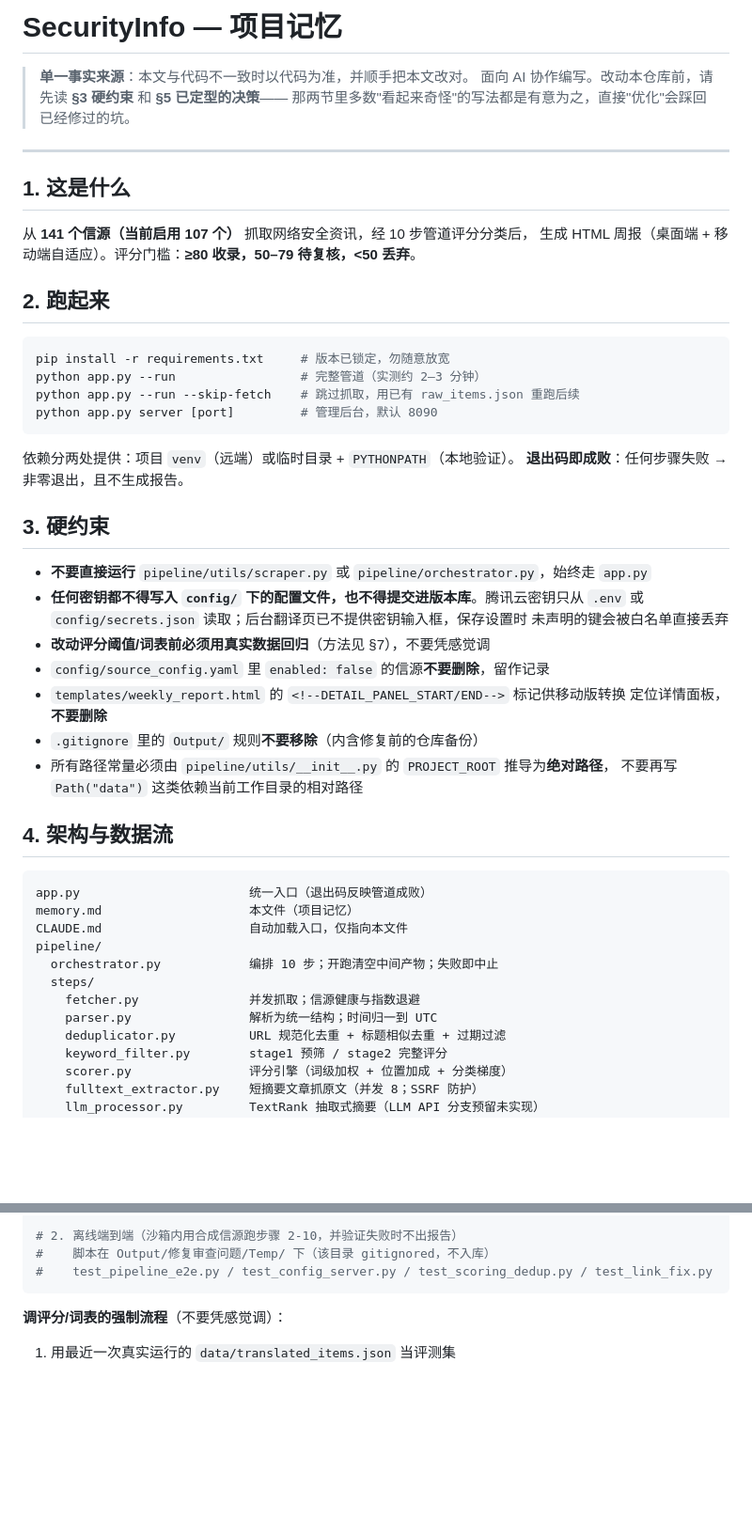
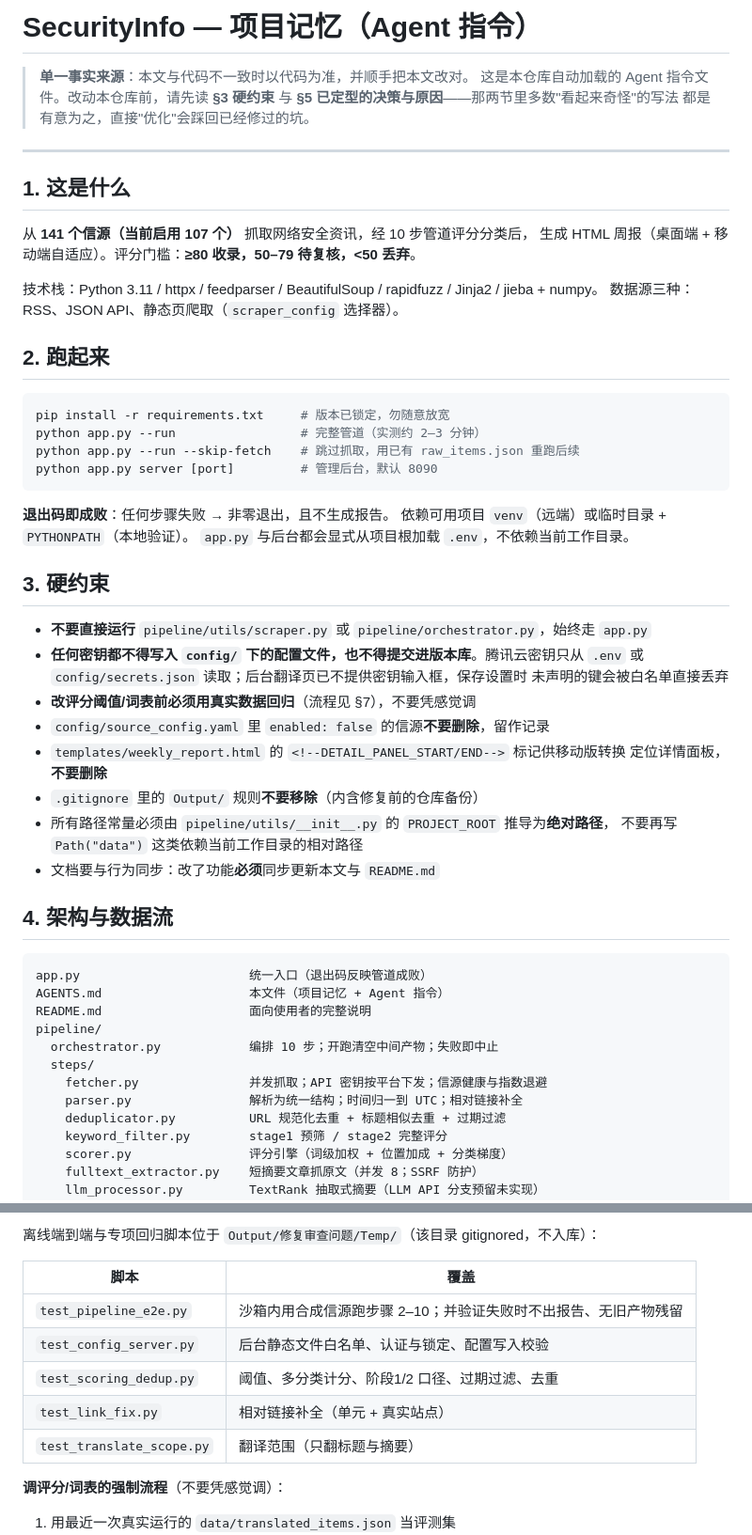
Before and after one commit to AchatesRay/security-weekly-report, a Markdown page: AGENTS.md, 2 parts joined by grey strips. Shown at 94% size. GitHub-like rendering; blank space fills up the shorter version.

````diff
--- a/memory.md
+++ b/AGENTS.md
@@ -1,8 +1,9 @@
-# SecurityInfo — 项目记忆
+# SecurityInfo — 项目记忆（Agent 指令）
 
 > **单一事实来源**：本文与代码不一致时以代码为准，并顺手把本文改对。
-> 面向 AI 协作编写。改动本仓库前，请先读 **§3 硬约束** 和 **§5 已定型的决策**——
-> 那两节里多数"看起来奇怪"的写法都是有意为之，直接"优化"会踩回已经修过的坑。
+> 这是本仓库自动加载的 Agent 指令文件。改动本仓库前，请先读
+> **§3 硬约束** 与 **§5 已定型的决策与原因**——那两节里多数"看起来奇怪"的写法
+> 都是有意为之，直接"优化"会踩回已经修过的坑。
 
 ---
 
@@ -10,6 +11,9 @@
 
 从 **141 个信源（当前启用 107 个）** 抓取网络安全资讯，经 10 步管道评分分类后，
 生成 HTML 周报（桌面端 + 移动端自适应）。评分门槛：**≥80 收录，50–79 待复核，<50 丢弃**。
+
+技术栈：Python 3.11 / httpx / feedparser / BeautifulSoup / rapidfuzz / Jinja2 / jieba + numpy。
+数据源三种：RSS、JSON API、静态页爬取（`scraper_config` 选择器）。
 
 ## 2. 跑起来
 
@@ -20,8 +24,9 @@ python app.py --run --skip-fetch    # 跳过抓取，用已有 raw_items.json
 python app.py server [port]         # 管理后台，默认 8090
 ```
 
-依赖分两处提供：项目 `venv`（远端）或临时目录 + `PYTHONPATH`（本地验证）。
 **退出码即成败**：任何步骤失败 → 非零退出，且不生成报告。
+依赖可用项目 `venv`（远端）或临时目录 + `PYTHONPATH`（本地验证）。
+`app.py` 与后台都会显式从项目根加载 `.env`，不依赖当前工作目录。
 
 ## 3. 硬约束
 
@@ -29,25 +34,26 @@ python app.py server [port]         # 管理后台，默认 8090
 - **任何密钥都不得写入 `config/` 下的配置文件，也不得提交进版本库**。腾讯云密钥只从
   `.env` 或 `config/secrets.json` 读取；后台翻译页已不提供密钥输入框，保存设置时
   未声明的键会被白名单直接丢弃
-- **改动评分阈值/词表前必须用真实数据回归**（方法见 §7），不要凭感觉调
+- **改评分阈值/词表前必须用真实数据回归**（流程见 §7），不要凭感觉调
 - `config/source_config.yaml` 里 `enabled: false` 的信源**不要删除**，留作记录
 - `templates/weekly_report.html` 的 `<!--DETAIL_PANEL_START/END-->` 标记供移动版转换
   定位详情面板，**不要删除**
 - `.gitignore` 里的 `Output/` 规则**不要移除**（内含修复前的仓库备份）
 - 所有路径常量必须由 `pipeline/utils/__init__.py` 的 `PROJECT_ROOT` 推导为**绝对路径**，
   不要再写 `Path("data")` 这类依赖当前工作目录的相对路径
+- 文档要与行为同步：改了功能**必须**同步更新本文与 `README.md`
 
 ## 4. 架构与数据流
 
 ```
 app.py                       统一入口（退出码反映管道成败）
-memory.md                    本文件（项目记忆）
-CLAUDE.md                    自动加载入口，仅指向本文件
+AGENTS.md                    本文件（项目记忆 + Agent 指令）
+README.md                    面向使用者的完整说明
 pipeline/
   orchestrator.py            编排 10 步；开跑清空中间产物；失败即中止
   steps/
-    fetcher.py               并发抓取；信源健康与指数退避
-    parser.py                解析为统一结构；时间归一到 UTC
+    fetcher.py               并发抓取；API 密钥按平台下发；信源健康与指数退避
+    parser.py                解析为统一结构；时间归一到 UTC；相对链接补全
     deduplicator.py          URL 规范化去重 + 标题相似去重 + 过期过滤
     keyword_filter.py        stage1 预筛 / stage2 完整评分
     scorer.py                评分引擎（词级加权 + 位置加成 + 分类梯度）
@@ -150,8 +162,13 @@ python -m py_compile $(git ls-files '*.py')
 
-# 2. 离线端到端（沙箱内用合成信源跑步骤 2-10，并验证失败时不出报告）
-#    脚本在 Output/修复审查问题/Temp/ 下（该目录 gitignored，不入库）
-#    test_pipeline_e2e.py / test_config_server.py / test_scoring_dedup.py / test_link_fix.py
-```
+离线端到端与专项回归脚本位于 `Output/修复审查问题/Temp/`（该目录 gitignored，不入库）：
+
+| 脚本 | 覆盖 |
+|---|---|
+| `test_pipeline_e2e.py` | 沙箱内用合成信源跑步骤 2–10；并验证失败时不出报告、无旧产物残留 |
+| `test_config_server.py` | 后台静态文件白名单、认证与锁定、配置写入校验 |
+| `test_scoring_dedup.py` | 阈值、多分类计分、阶段1/2 口径、过期过滤、去重 |
+| `test_link_fix.py` | 相对链接补全（单元 + 真实站点） |
+| `test_translate_scope.py` | 翻译范围（只翻标题与摘要） |
 
 **调评分/词表的强制流程**（不要凭感觉调）：
 
````
Also changed, not shown: other parts of AGENTS.md (+27 -11 lines), CLAUDE.md (deleted, +0 -8 lines), README.md (+1 -2 lines).
